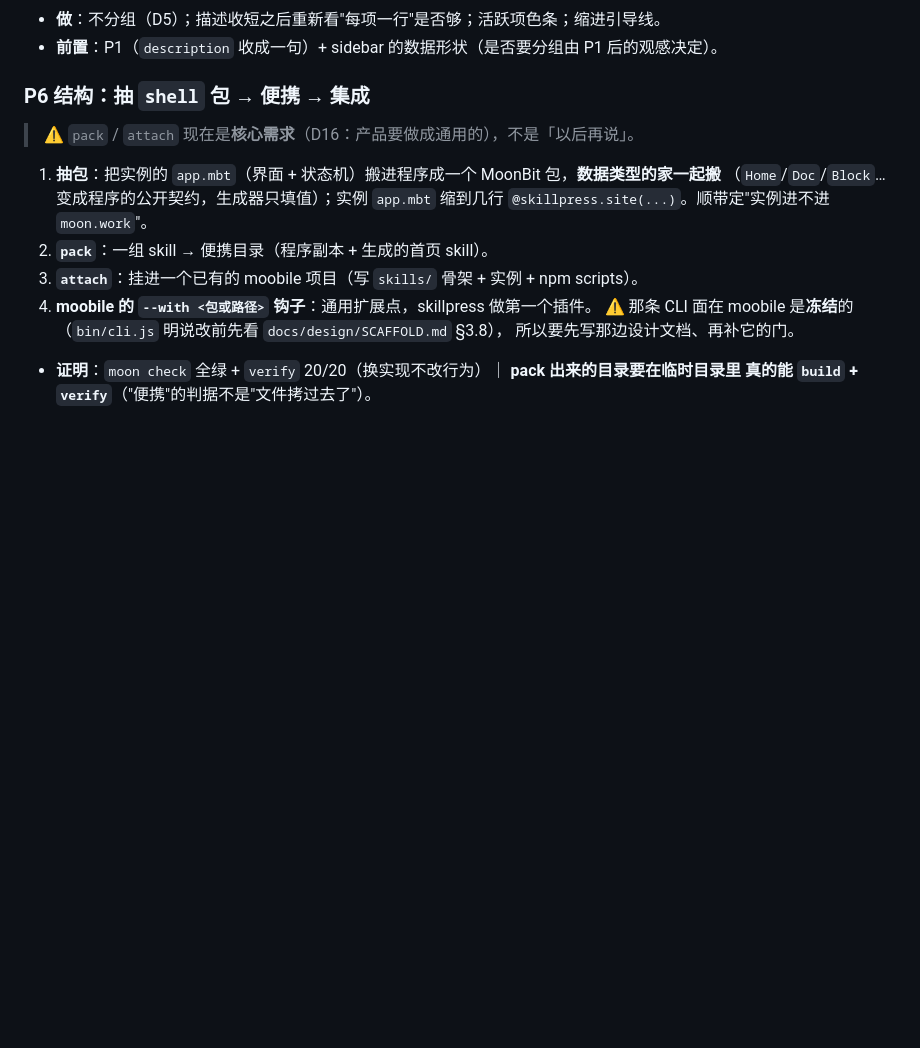
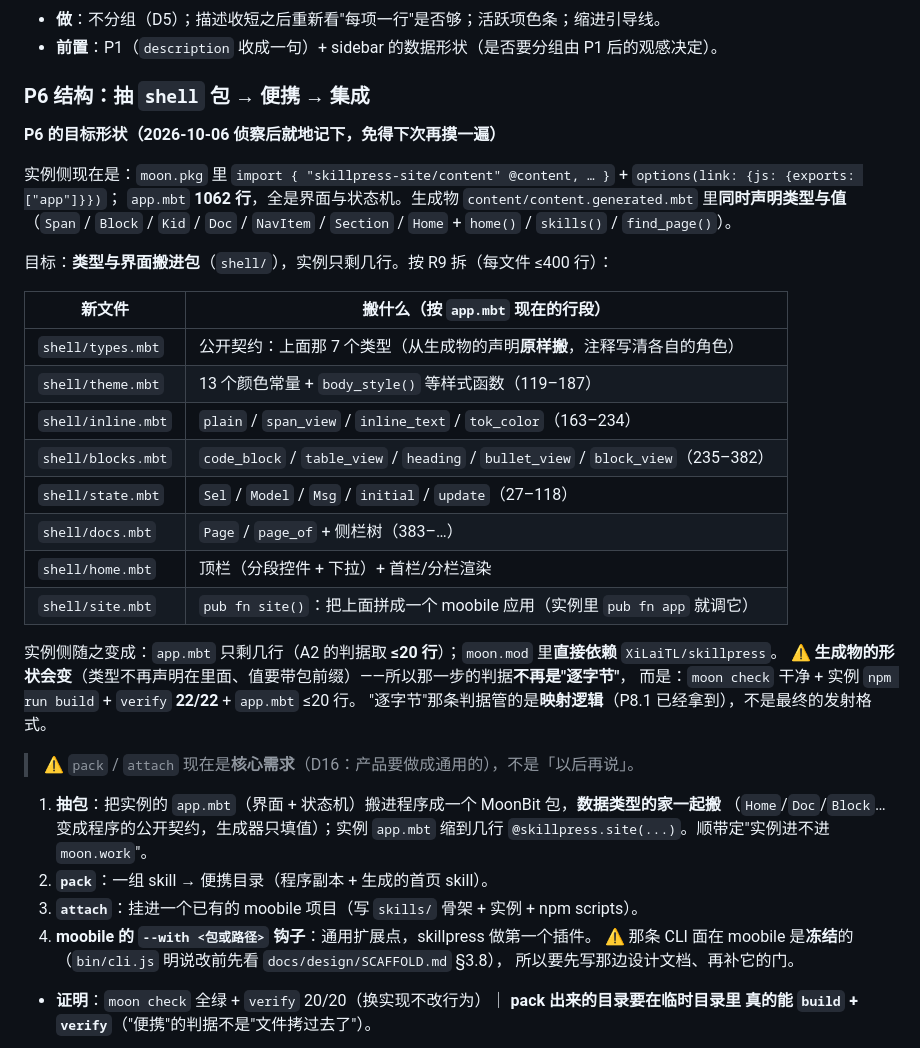
Before and after one commit to XiLaiTL/skillpress, a Markdown page: PLAN.md, the part around the change. Drawn GitHub-style; blank space fills up the shorter version.

Commit message:
PLAN：记下 P6 的目标形状（shell 包怎么拆 / 实例怎么收 / 判据换成什么）
侦察结论就地记下（免得下次再摸一遍）：
- 实例现在是 moon.pkg 里 import content + link.exports，app.mbt **1062 行**，生成物同时声明类型与值；
- 目标：类型与界面搬进包的 shell/（按 R9 拆成 8 个文件，每个 ≤400 行，附每份搬哪段）；
- 实例 app.mbt 只剩几行（A2 判据取 ≤20 行），moon.mod 直接依赖 XiLaiTL/skillpress；
- ⚠️ 生成物的形状**会变**（类型不再在里面、值要带包前缀）⇒ 那一步的判据不再是「逐字节」，
  而是 moon check 干净 + build + verify 22/22 + app.mbt ≤20 行；「逐字节」管的是映射逻辑（P8.1 已拿到）。

```diff
--- a/PLAN.md
+++ b/PLAN.md
@@ -213,6 +213,31 @@
 
 ### P6 结构：抽 `shell` 包 → 便携 → 集成
 
+**P6 的目标形状（2026-10-06 侦察后就地记下，免得下次再摸一遍）**
+
+实例侧现在是：`moon.pkg` 里 `import { "skillpress-site/content" @content, … }` + `options(link: {js: {exports: ["app"]}})`；
+`app.mbt` **1062 行**，全是界面与状态机。生成物 `content/content.generated.mbt` 里**同时声明类型与值**
+（`Span` / `Block` / `Kid` / `Doc` / `NavItem` / `Section` / `Home` + `home()` / `skills()` / `find_page()`）。
+
+目标：**类型与界面搬进包**（`shell/`），实例只剩几行。按 R9 拆（每文件 ≤400 行）：
+
+| 新文件 | 搬什么（按 `app.mbt` 现在的行段） |
+|---|---|
+| `shell/types.mbt` | 公开契约：上面那 7 个类型（从生成物的声明**原样搬**，注释写清各自的角色） |
+| `shell/theme.mbt` | 13 个颜色常量 + `body_style()` 等样式函数（119–187） |
+| `shell/inline.mbt` | `plain` / `span_view` / `inline_text` / `tok_color`（163–234） |
+| `shell/blocks.mbt` | `code_block` / `table_view` / `heading` / `bullet_view` / `block_view`（235–382） |
+| `shell/state.mbt` | `Sel` / `Model` / `Msg` / `initial` / `update`（27–118） |
+| `shell/docs.mbt` | `Page` / `page_of` + 侧栏树（383–…） |
+| `shell/home.mbt` | 顶栏（分段控件 + 下拉）+ 首栏/分栏渲染 |
+| `shell/site.mbt` | `pub fn site()`：把上面拼成一个 moobile 应用（实例里 `pub fn app` 就调它） |
+
+实例侧随之变成：`app.mbt` 只剩几行（A2 的判据取 **≤20 行**）；`moon.mod` 里**直接依赖** `XiLaiTL/skillpress`。
+⚠️ **生成物的形状会变**（类型不再声明在里面、值要带包前缀）——所以那一步的判据**不再是"逐字节"**，
+而是：`moon check` 干净 + 实例 `npm run build` + `verify` **22/22** + `app.mbt` ≤20 行。
+"逐字节"那条判据管的是**映射逻辑**（P8.1 已经拿到），不是最终的发射格式。
+
+
 > ⚠️ `pack` / `attach` 现在是**核心需求**（D16：产品要做成通用的），不是「以后再说」。
 1. **抽包**：把实例的 `app.mbt`（界面 + 状态机）搬进程序成一个 MoonBit 包，**数据类型的家一起搬**
    （`Home`/`Doc`/`Block`… 变成程序的公开契约，生成器只填值）；实例 `app.mbt` 缩到几行
```
